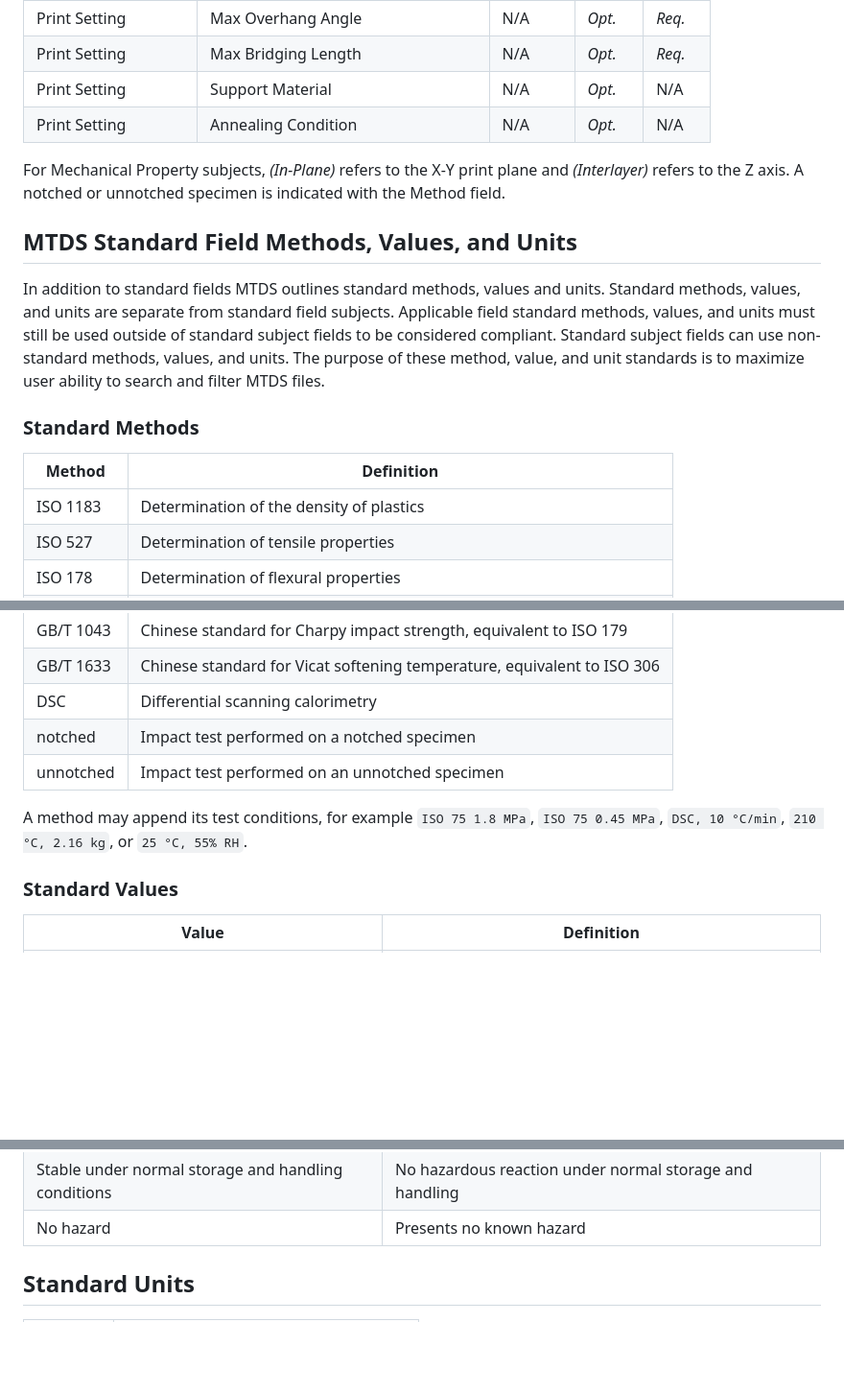
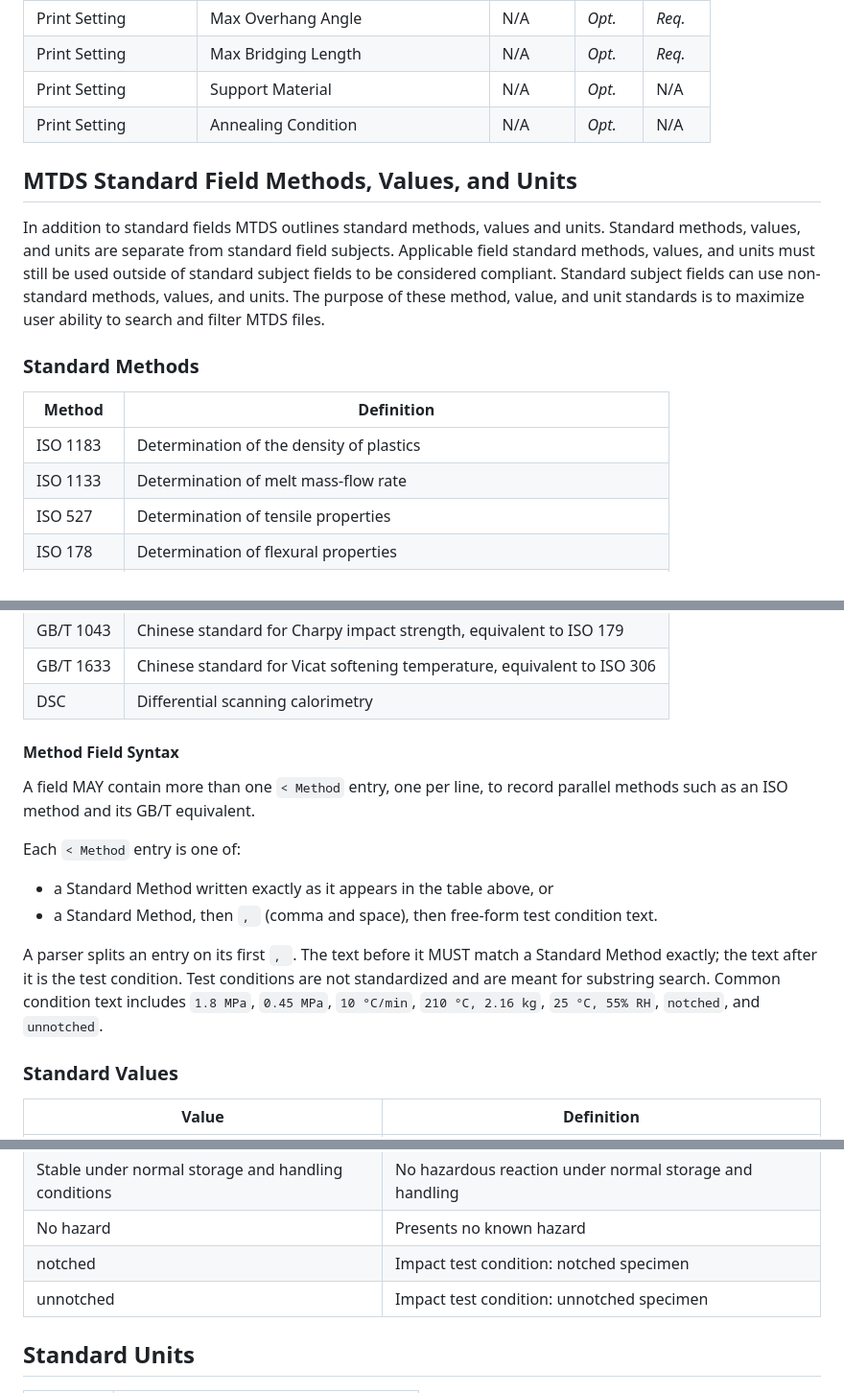
Before and after one commit to Monkey-Machina/MonkeyTDS, a Markdown page: MTDS.md, 3 parts joined by grey strips. Shown at 96% size. Drawn GitHub-style; blank space fills up the shorter version.

Commit message:
Refine method parsing rules

```diff
--- a/MTDS.md
+++ b/MTDS.md
@@ -77,8 +77,6 @@ MTDS defines a number of standard field Subjects. MTDS also recognizes field cat
 | Print Setting | Support Material | N/A | *Opt.* | N/A |
 | Print Setting | Annealing Condition | N/A | *Opt.* | N/A |
 
-For Mechanical Property subjects, *(In-Plane)* refers to the X-Y print plane and *(Interlayer)* refers to the Z axis. A notched or unnotched specimen is indicated with the Method field.
-
 ## MTDS Standard Field Methods, Values, and Units
 In addition to standard fields MTDS outlines standard methods, values and units. Standard methods, values, and units are separate from standard field subjects. Applicable field standard methods, values, and units must still be used outside of standard subject fields to be considered compliant. Standard subject fields can use non-standard methods, values, and units. The purpose of these method, value, and unit standards is to maximize user ability to search and filter MTDS files.
 
@@ -86,6 +84,7 @@ In addition to standard fields MTDS outlines standard methods, values and units.
 | Method | Definition |
 | ------ | ------- |
 | ISO 1183 | Determination of the density of plastics |
+| ISO 1133 | Determination of melt mass-flow rate |
 | ISO 527 | Determination of tensile properties |
 | ISO 178 | Determination of flexural properties |
 | ISO 179 | Determination of Charpy impact strength |
@@ -96,10 +95,15 @@ In addition to standard fields MTDS outlines standard methods, values and units.
 | GB/T 1043 | Chinese standard for Charpy impact strength, equivalent to ISO 179 |
 | GB/T 1633 | Chinese standard for Vicat softening temperature, equivalent to ISO 306 |
 | DSC | Differential scanning calorimetry |
-| notched | Impact test performed on a notched specimen |
-| unnotched | Impact test performed on an unnotched specimen |
 
-A method may append its test conditions, for example `ISO 75 1.8 MPa`, `ISO 75 0.45 MPa`, `DSC, 10 °C/min`, `210 °C, 2.16 kg`, or `25 °C, 55% RH`.
+#### Method Field Syntax
+A field MAY contain more than one `< Method` entry, one per line, to record parallel methods such as an ISO method and its GB/T equivalent.
+
+Each `< Method` entry is one of:
+- a Standard Method written exactly as it appears in the table above, or
+- a Standard Method, then `, ` (comma and space), then free-form test condition text.
+
+A parser splits an entry on its first `, `. The text before it MUST match a Standard Method exactly; the text after it is the test condition. Test conditions are not standardized and are meant for substring search. Common condition text includes `1.8 MPa`, `0.45 MPa`, `10 °C/min`, `210 °C, 2.16 kg`, `25 °C, 55% RH`, `notched`, and `unnotched`.
 
 ### Standard Values
 | Value | Definition |
@@ -137,6 +141,8 @@ A method may append its test conditions, for example `ISO 75 1.8 MPa`, `ISO 75 0
 | Resistant | Not degraded or attacked by the stated agent |
 | Stable under normal storage and handling conditions | No hazardous reaction under normal storage and handling |
 | No hazard | Presents no known hazard |
+| notched | Impact test condition: notched specimen |
+| unnotched | Impact test condition: unnotched specimen |
 
 ## Standard Units
 | Unit | Definition |
```
